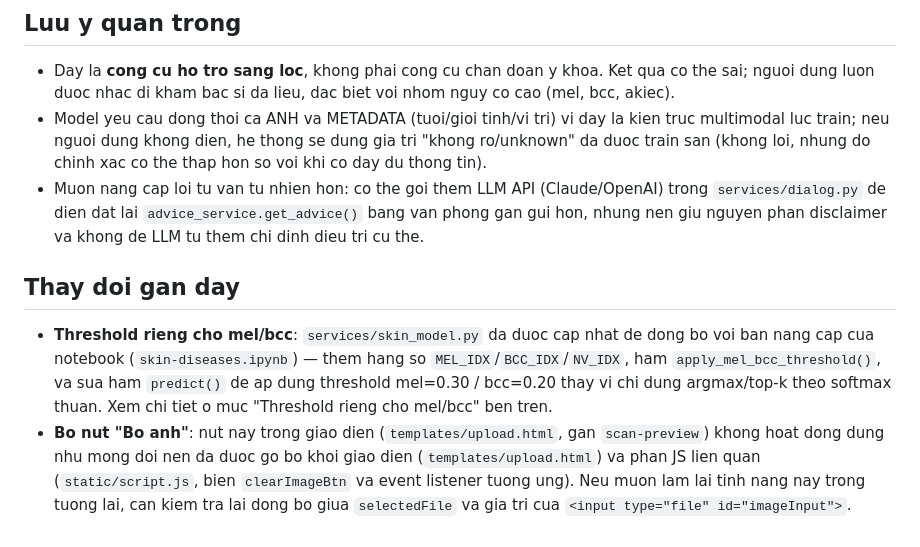
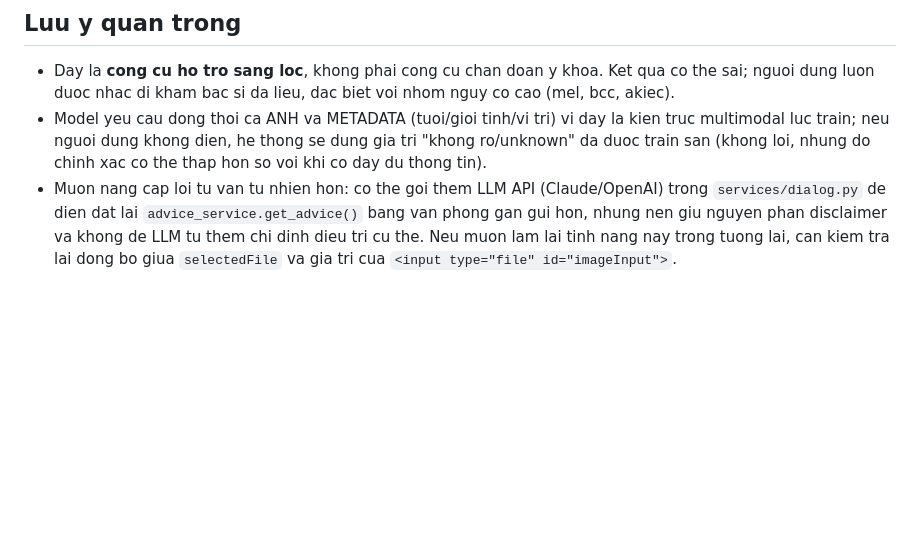
Before and after one commit to ThaoNgan65/AI-Based-Skin-Lesion-Classification-with-an-Integrated-Chatbot, a Markdown page: README.md, the part around the change. GitHub-like rendering; blank space fills up the shorter version.

Commit message:
Update README to remove obsolete change notes
Removed outdated sections regarding threshold changes and UI button functionality.

```diff
--- a/README.md
+++ b/README.md
@@ -105,18 +105,5 @@ Mo trinh duyet tai `http://localhost:8080`:
   trong `services/dialog.py` de dien dat lai `advice_service.get_advice()`
   bang van phong gan gui hon, nhung nen giu nguyen phan disclaimer va khong
   de LLM tu them chi dinh dieu tri cu the.
-
-## Thay doi gan day
-
-- **Threshold rieng cho mel/bcc**: `services/skin_model.py` da duoc cap nhat
-  de dong bo voi ban nang cap cua notebook (`skin-diseases.ipynb`) — them
-  hang so `MEL_IDX`/`BCC_IDX`/`NV_IDX`, ham `apply_mel_bcc_threshold()`, va
-  sua ham `predict()` de ap dung threshold mel=0.30 / bcc=0.20 thay vi chi
-  dung argmax/top-k theo softmax thuan. Xem chi tiet o muc "Threshold rieng
-  cho mel/bcc" ben tren.
-- **Bo nut "Bo anh"**: nut nay trong giao dien (`templates/upload.html`,
-  gan `scan-preview`) khong hoat dong dung nhu mong doi nen da duoc go bo
-  khoi giao dien (`templates/upload.html`) va phan JS lien quan
-  (`static/script.js`, bien `clearImageBtn` va event listener tuong ung).
   Neu muon lam lai tinh nang nay trong tuong lai, can kiem tra lai dong bo
   giua `selectedFile` va gia tri cua `<input type="file" id="imageInput">`.
```
